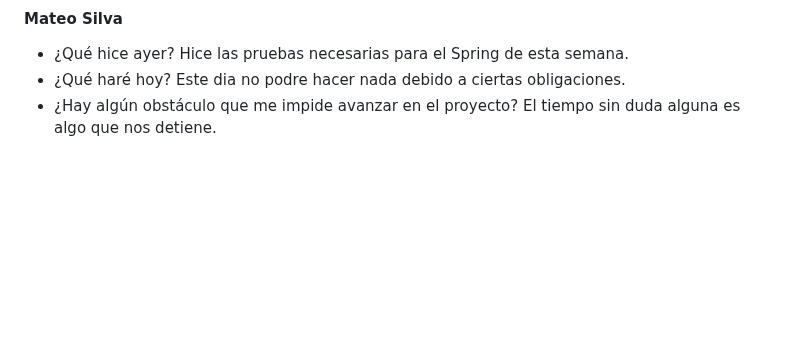
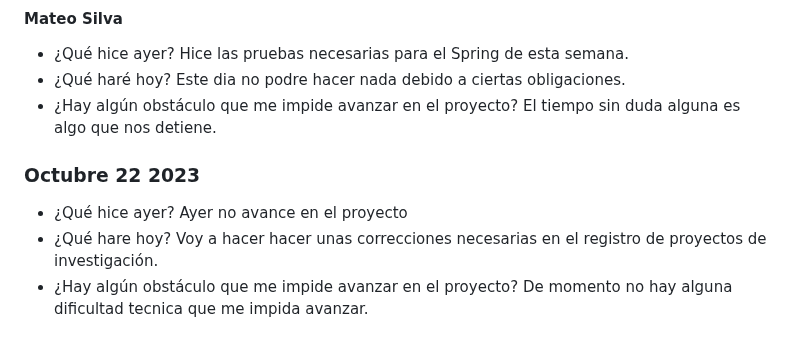
Before and after one commit to JuanJoDiaz19/CRM-filantropia-Icesi, a Markdown page: daily-reports.md, the part around the change. GitHub-like rendering; blank space fills up the shorter version.

Commit message:
Mateo Silva: 22 de Octubre de 2023

```diff
--- a/daily-reports.md
+++ b/daily-reports.md
@@ -800,3 +800,11 @@ Hice las pruebas necesarias para el Spring de esta semana.
 Este dia no podre hacer nada debido a ciertas obligaciones.
 * ¿Hay algún obstáculo que me impide avanzar en el proyecto?
 El tiempo sin duda alguna es algo que nos detiene.
+
+### Octubre 22 2023
+* ¿Qué hice ayer?
+Ayer no avance en el proyecto
+* ¿Qué hare hoy?
+Voy a hacer hacer unas correcciones necesarias en el registro de proyectos de investigación.
+* ¿Hay algún obstáculo que me impide avanzar en el proyecto?
+De momento no hay alguna dificultad tecnica que me impida avanzar.
```
